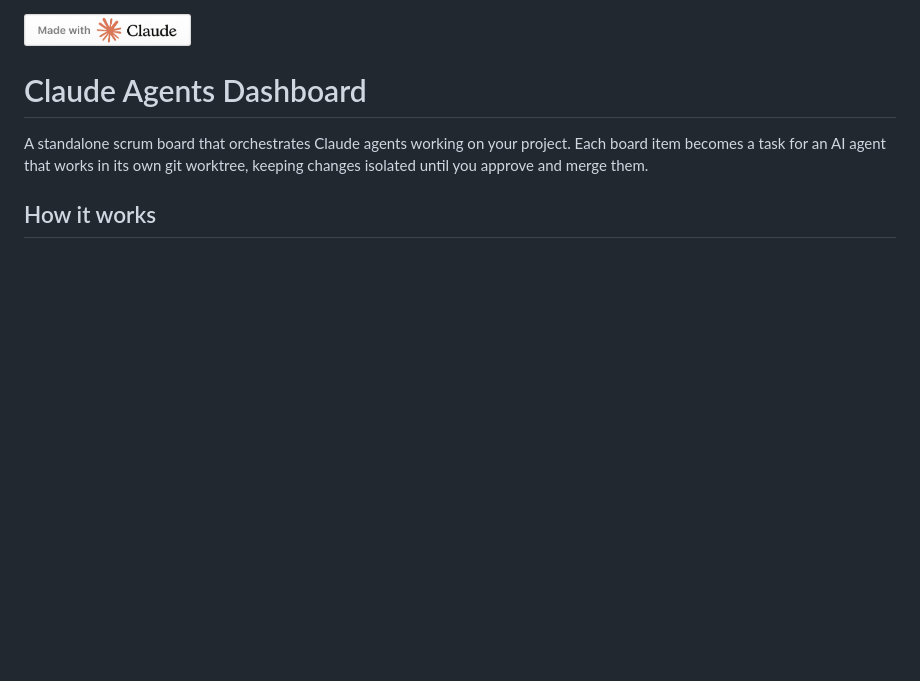
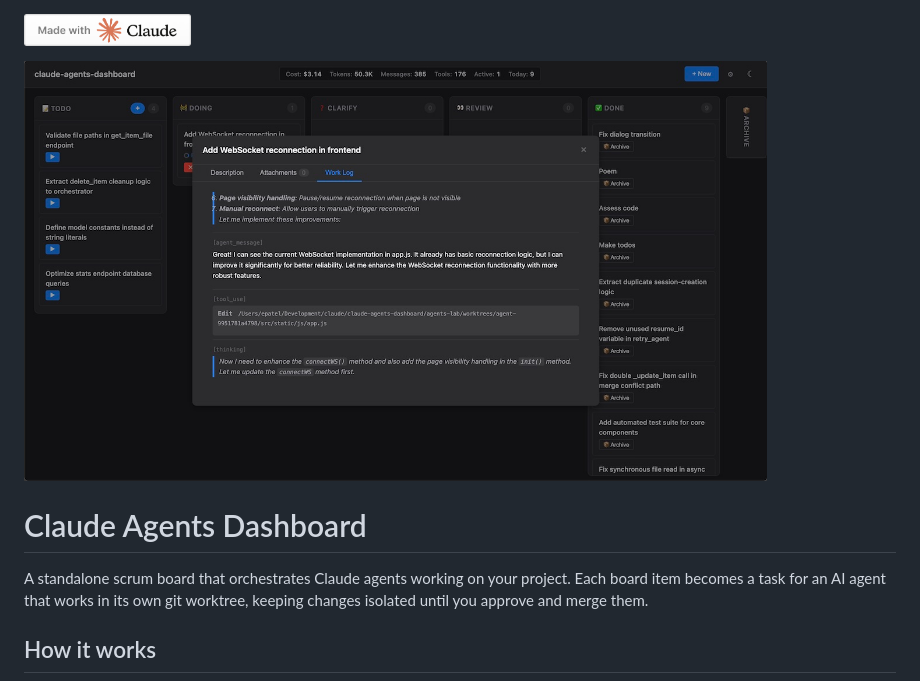
Before and after one commit to epatel/claude-agents-dashboard, a Markdown page: README.md, the part around the change. Rendered like a GitHub page; pictures changed too: screenshot.jpg (added); blank space fills up the shorter version.

Commit message:
Added screenshot

```diff
--- a/README.md
+++ b/README.md
@@ -1,4 +1,6 @@
 <a href="https://claude.ai"><img src="made-with-claude.png" height="32" alt="Made with Claude"></a>
+
+<img src="screenshot.jpg" height="420" alt="Screenshot">
 
 # Claude Agents Dashboard
 
```
